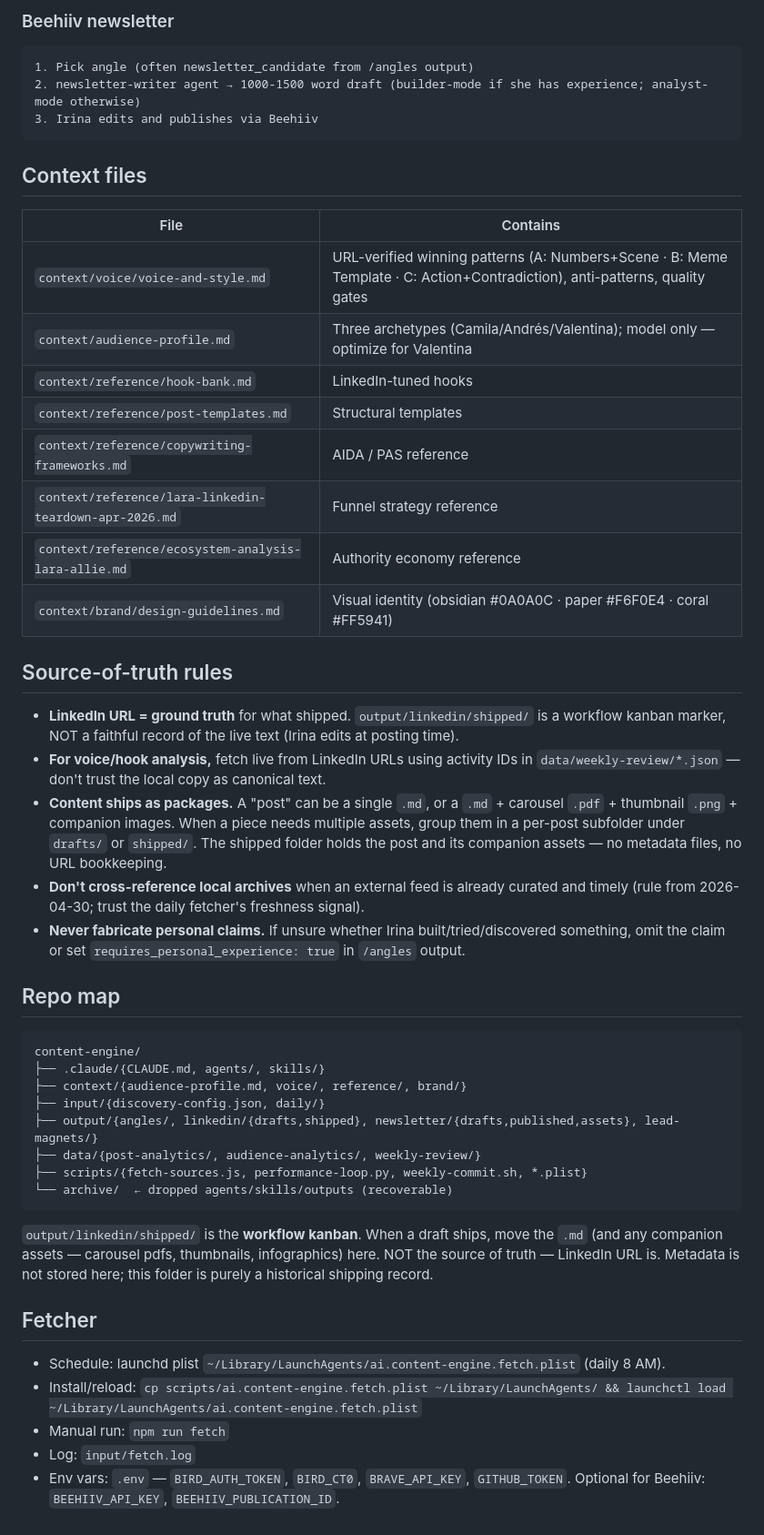
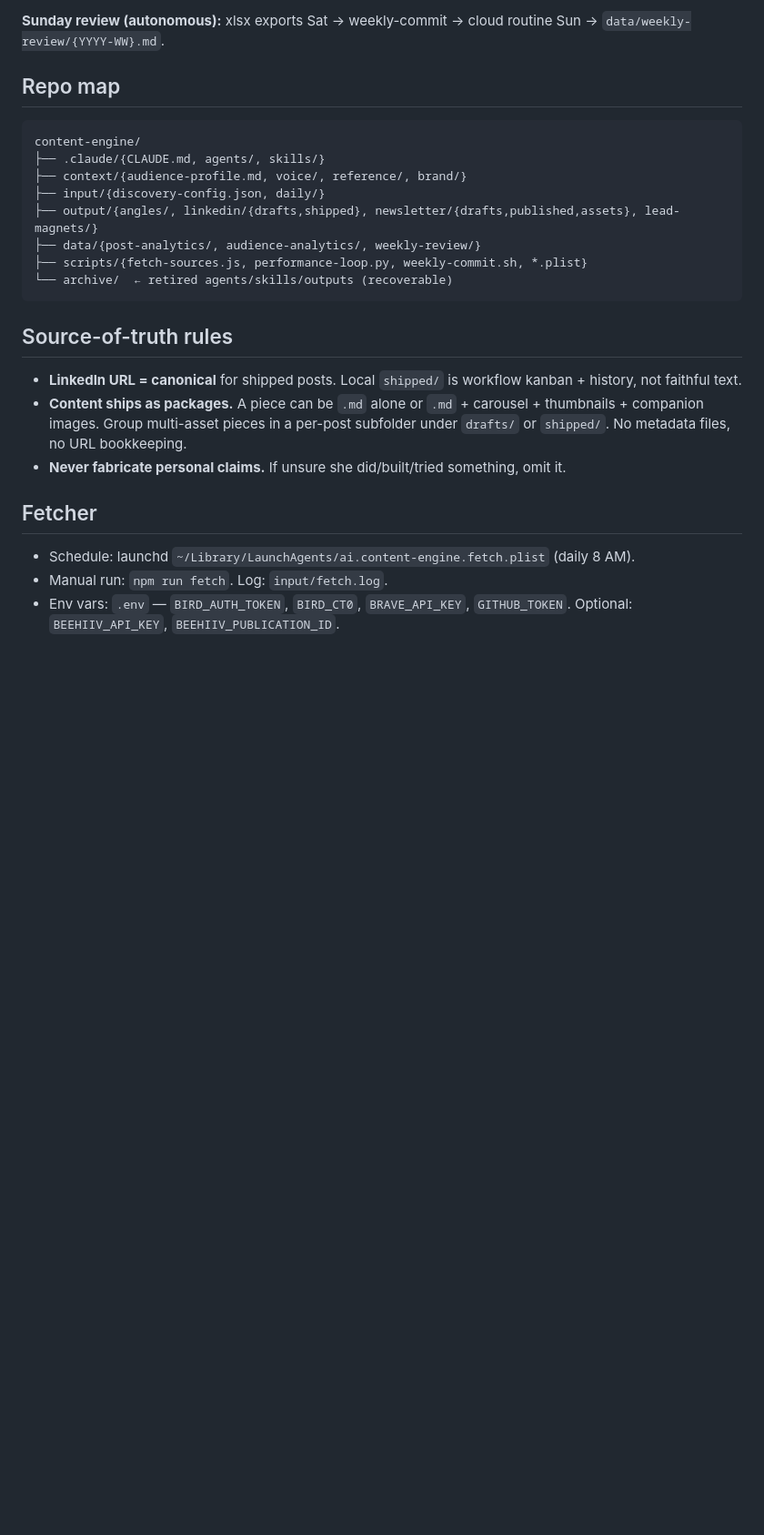
Before and after one commit to irivelez/content-engine, a Markdown page: .claude/CLAUDE.md, the part around one of its changes. Shown at 91% size. Rendered like a GitHub page; blank space fills up the shorter version.

````diff
--- a/.claude/CLAUDE.md
+++ b/.claude/CLAUDE.md
@@ -53,31 +34,5 @@ Sun morning    Irina reads the review. Doctrine update suggestions stay in
 
-### Beehiiv newsletter
-```
-1. Pick angle (often newsletter_candidate from /angles output)
-2. newsletter-writer agent → 1000-1500 word draft (builder-mode if she has experience; analyst-mode otherwise)
-3. Irina edits and publishes via Beehiiv
-```
-
-## Context files
-
-| File | Contains |
-|------|----------|
-| `context/voice/voice-and-style.md` | URL-verified winning patterns (A: Numbers+Scene · B: Meme Template · C: Action+Contradiction), anti-patterns, quality gates |
-| `context/audience-profile.md` | Three archetypes (Camila/Andrés/Valentina); model only — optimize for Valentina |
-| `context/reference/hook-bank.md` | LinkedIn-tuned hooks |
-| `context/reference/post-templates.md` | Structural templates |
-| `context/reference/copywriting-frameworks.md` | AIDA / PAS reference |
-| `context/reference/lara-linkedin-teardown-apr-2026.md` | Funnel strategy reference |
-| `context/reference/ecosystem-analysis-lara-allie.md` | Authority economy reference |
-| `context/brand/design-guidelines.md` | Visual identity (obsidian #0A0A0C · paper #F6F0E4 · coral #FF5941) |
-
-## Source-of-truth rules
-
-- **LinkedIn URL = ground truth** for what shipped. `output/linkedin/shipped/` is a workflow kanban marker, NOT a faithful record of the live text (Irina edits at posting time).
-- **For voice/hook analysis,** fetch live from LinkedIn URLs using activity IDs in `data/weekly-review/*.json` — don't trust the local copy as canonical text.
-- **Content ships as packages.** A "post" can be a single `.md`, or a `.md` + carousel `.pdf` + thumbnail `.png` + companion images. When a piece needs multiple assets, group them in a per-post subfolder under `drafts/` or `shipped/`. The shipped folder holds the post and its companion assets — no metadata files, no URL bookkeeping.
-- **Don't cross-reference local archives** when an external feed is already curated and timely (rule from 2026-04-30; trust the daily fetcher's freshness signal).
-- **Never fabricate personal claims.** If unsure whether Irina built/tried/discovered something, omit the claim or set `requires_personal_experience: true` in `/angles` output.
+**Sunday review (autonomous):** xlsx exports Sat → weekly-commit → cloud routine Sun → `data/weekly-review/{YYYY-WW}.md`.
 
 ## Repo map
 
@@ -89,15 +44,17 @@ content-engine/
 ├── output/{angles/, linkedin/{drafts,shipped}, newsletter/{drafts,published,assets}, lead-magnets/}
 ├── data/{post-analytics/, audience-analytics/, weekly-review/}
 ├── scripts/{fetch-sources.js, performance-loop.py, weekly-commit.sh, *.plist}
-└── archive/  ← dropped agents/skills/outputs (recoverable)
+└── archive/  ← retired agents/skills/outputs (recoverable)
 ```
 
-`output/linkedin/shipped/` is the **workflow kanban**. When a draft ships, move the `.md` (and any companion assets — carousel pdfs, thumbnails, infographics) here. NOT the source of truth — LinkedIn URL is. Metadata is not stored here; this folder is purely a historical shipping record.
+## Source-of-truth rules
+
+- **LinkedIn URL = canonical** for shipped posts. Local `shipped/` is workflow kanban + history, not faithful text.
+- **Content ships as packages.** A piece can be `.md` alone or `.md` + carousel + thumbnails + companion images. Group multi-asset pieces in a per-post subfolder under `drafts/` or `shipped/`. No metadata files, no URL bookkeeping.
+- **Never fabricate personal claims.** If unsure she did/built/tried something, omit it.
 
 ## Fetcher
 
-- Schedule: launchd plist `~/Library/LaunchAgents/ai.content-engine.fetch.plist` (daily 8 AM).
-- Install/reload: `cp scripts/ai.content-engine.fetch.plist ~/Library/LaunchAgents/ && launchctl load ~/Library/LaunchAgents/ai.content-engine.fetch.plist`
-- Manual run: `npm run fetch`
-- Log: `input/fetch.log`
-- Env vars: `.env` — `BIRD_AUTH_TOKEN`, `BIRD_CT0`, `BRAVE_API_KEY`, `GITHUB_TOKEN`. Optional for Beehiiv: `BEEHIIV_API_KEY`, `BEEHIIV_PUBLICATION_ID`.
+- Schedule: launchd `~/Library/LaunchAgents/ai.content-engine.fetch.plist` (daily 8 AM).
+- Manual run: `npm run fetch`. Log: `input/fetch.log`.
+- Env vars: `.env` — `BIRD_AUTH_TOKEN`, `BIRD_CT0`, `BRAVE_API_KEY`, `GITHUB_TOKEN`. Optional: `BEEHIIV_API_KEY`, `BEEHIIV_PUBLICATION_ID`.
````
Also changed, not shown: other parts of .claude/CLAUDE.md (+19 -38 lines).
